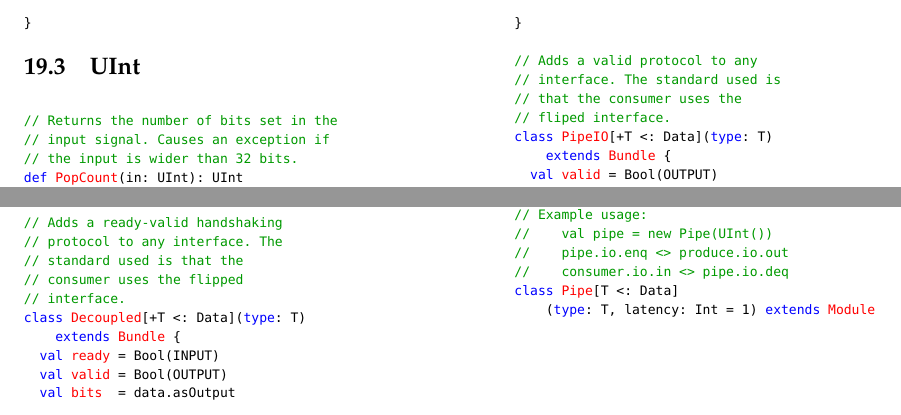
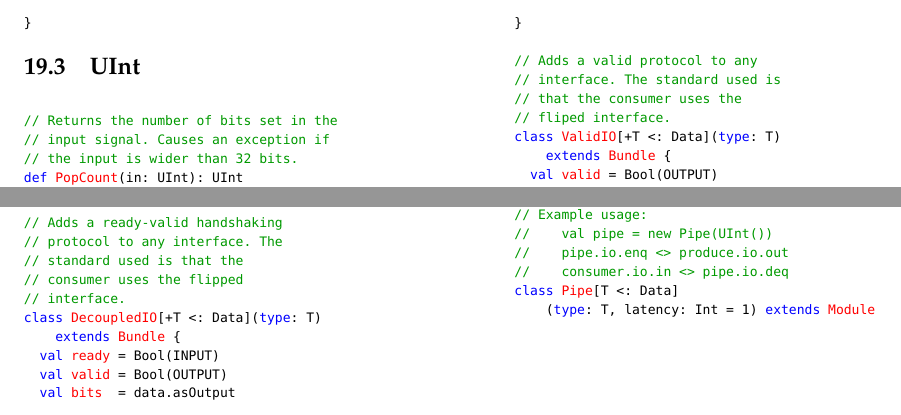
Before and after one commit to ucb-bar/chisel2-deprecated, a LaTeX document (doc/manual/manual.tex): two parts of page 11 of 12, joined at a grey line, cut so that both start at the same text. Compiled offline with pdfLaTeX.

Commit message:
update more docs to conform to new tester

```diff
--- a/doc/manual/manual.tex
+++ b/doc/manual/manual.tex
@@ -1448,7 +1448,7 @@ def PriorityEncoderOH(in: Seq[Boo]): UInt
 // standard used is that the
 // consumer uses the flipped
 // interface.
-class Decoupled[+T <: Data](type: T)
+class DecoupledIO[+T <: Data](type: T)
     extends Bundle {
   val ready = Bool(INPUT)
   val valid = Bool(OUTPUT)
@@ -1459,7 +1459,7 @@ class Decoupled[+T <: Data](type: T)
 // interface. The standard used is
 // that the consumer uses the
 // fliped interface.
-class PipeIO[+T <: Data](type: T)
+class ValidIO[+T <: Data](type: T)
     extends Bundle {
   val valid = Bool(OUTPUT)
   val bits = data.asOutput
```
Also changed, not shown: README.md, 1 other file.
